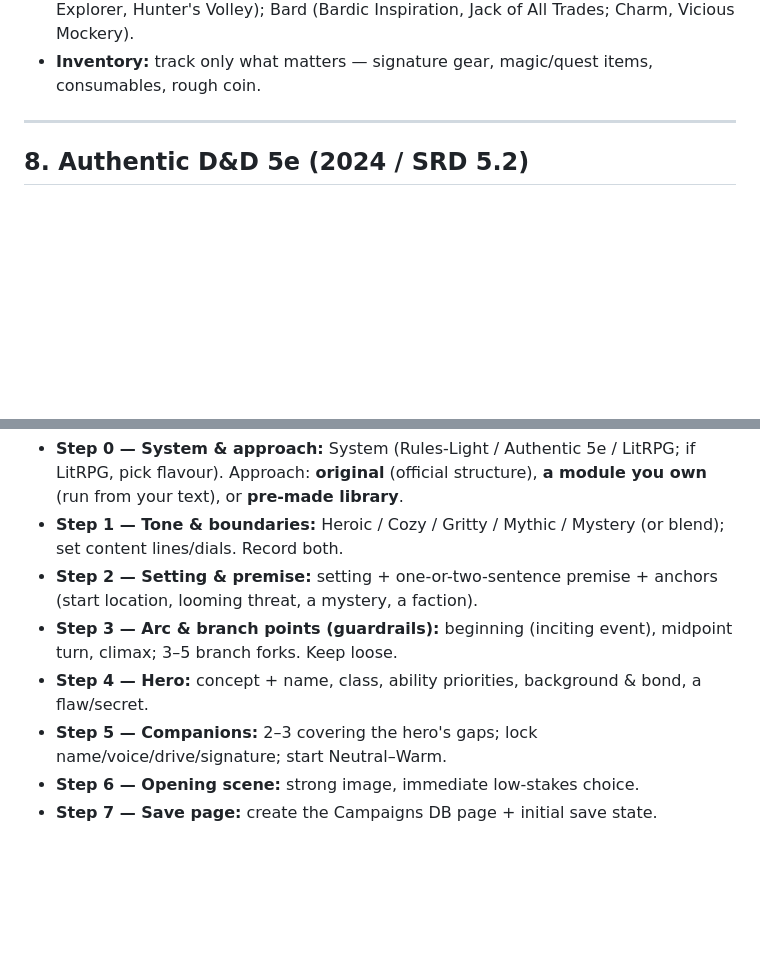
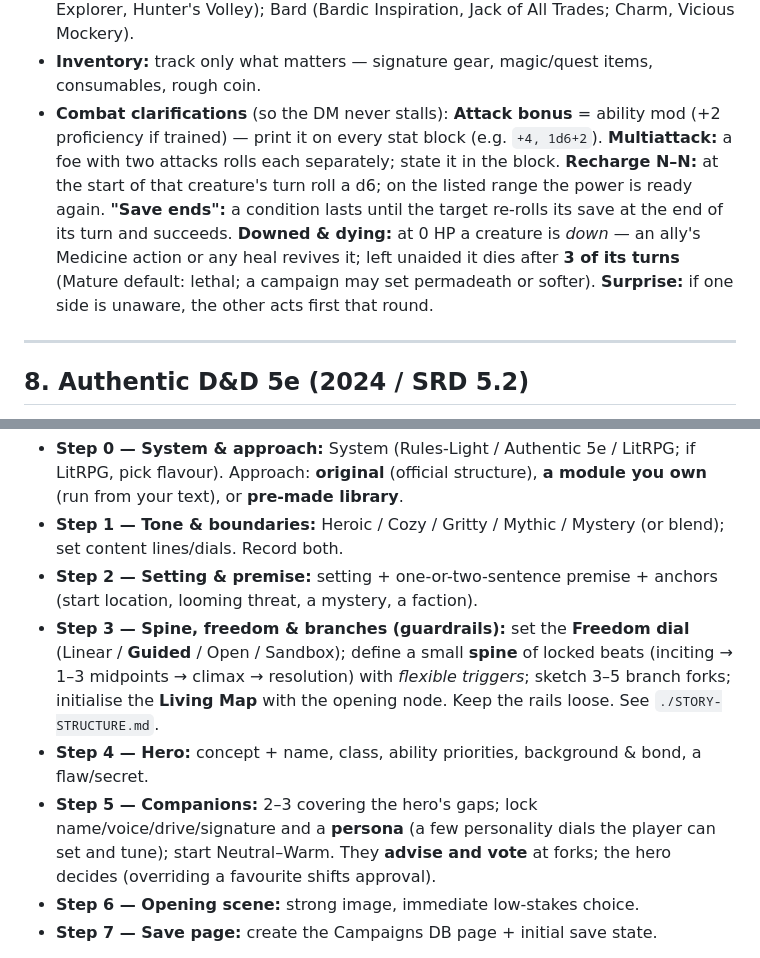
Before and after one commit to jamessw-ntv/blue-prince-log, a Markdown page: campaign/AI-DUNGEON-MASTER.md, 2 parts joined by grey strips. GitHub-like rendering; blank space fills up the shorter version.

Commit message:
Gate 2: fold story-structure + Rules-Light combat into canon
- AI-DUNGEON-MASTER.md §7: combat clarifications (attack bonus, multiattack,
  recharge, "save ends", downed/dying with Mature-default lethality, surprise).
- §11 Session Zero: set Freedom dial + spine + Living Map; companions get a
  tunable persona that advises and votes at forks.
- LEARNINGS.md: recorded the fold; next is the party autoplay with voting.

Co-Authored-By: Claude Opus 4.8 <noreply@anthropic.com>
Claude-Session: https://claude.ai/code/session_012QBe9KEqMKYVTZpkkcW5tx

```diff
--- a/campaign/AI-DUNGEON-MASTER.md
+++ b/campaign/AI-DUNGEON-MASTER.md
@@ -149,6 +149,15 @@ consequences are the currency; never stall.
   Bless, Cure Wounds, Guiding Bolt); Ranger (Favoured Quarry, Natural Explorer,
   Hunter's Volley); Bard (Bardic Inspiration, Jack of All Trades; Charm, Vicious Mockery).
 - **Inventory:** track only what matters — signature gear, magic/quest items, consumables, rough coin.
+- **Combat clarifications** (so the DM never stalls): **Attack bonus** = ability mod (+2
+  proficiency if trained) — print it on every stat block (e.g. `+4, 1d6+2`). **Multiattack:**
+  a foe with two attacks rolls each separately; state it in the block. **Recharge N–N:** at the
+  start of that creature's turn roll a d6; on the listed range the power is ready again.
+  **"Save ends":** a condition lasts until the target re-rolls its save at the end of its turn
+  and succeeds. **Downed & dying:** at 0 HP a creature is *down* — an ally's Medicine action or
+  any heal revives it; left unaided it dies after **3 of its turns** (Mature default: lethal;
+  a campaign may set permadeath or softer). **Surprise:** if one side is unaware, the other
+  acts first that round.
 
 ---
 
@@ -301,11 +310,15 @@ Output = a filled save state in the Campaigns database.
   content lines/dials. Record both.
 - **Step 2 — Setting & premise:** setting + one-or-two-sentence premise + anchors (start
   location, looming threat, a mystery, a faction).
-- **Step 3 — Arc & branch points (guardrails):** beginning (inciting event), midpoint turn,
-  climax; 3–5 branch forks. Keep loose.
+- **Step 3 — Spine, freedom & branches (guardrails):** set the **Freedom dial** (Linear /
+  **Guided** / Open / Sandbox); define a small **spine** of locked beats (inciting → 1–3
+  midpoints → climax → resolution) with *flexible triggers*; sketch 3–5 branch forks;
+  initialise the **Living Map** with the opening node. Keep the rails loose. See
+  `./STORY-STRUCTURE.md`.
 - **Step 4 — Hero:** concept + name, class, ability priorities, background & bond, a flaw/secret.
-- **Step 5 — Companions:** 2–3 covering the hero's gaps; lock name/voice/drive/signature; start
-  Neutral–Warm.
+- **Step 5 — Companions:** 2–3 covering the hero's gaps; lock name/voice/drive/signature and a
+  **persona** (a few personality dials the player can set and tune); start Neutral–Warm. They
+  **advise and vote** at forks; the hero decides (overriding a favourite shifts approval).
 - **Step 6 — Opening scene:** strong image, immediate low-stakes choice.
 - **Step 7 — Save page:** create the Campaigns DB page + initial save state.
 
```
Also changed, not shown: campaign/LEARNINGS.md (+9 -0 lines).
